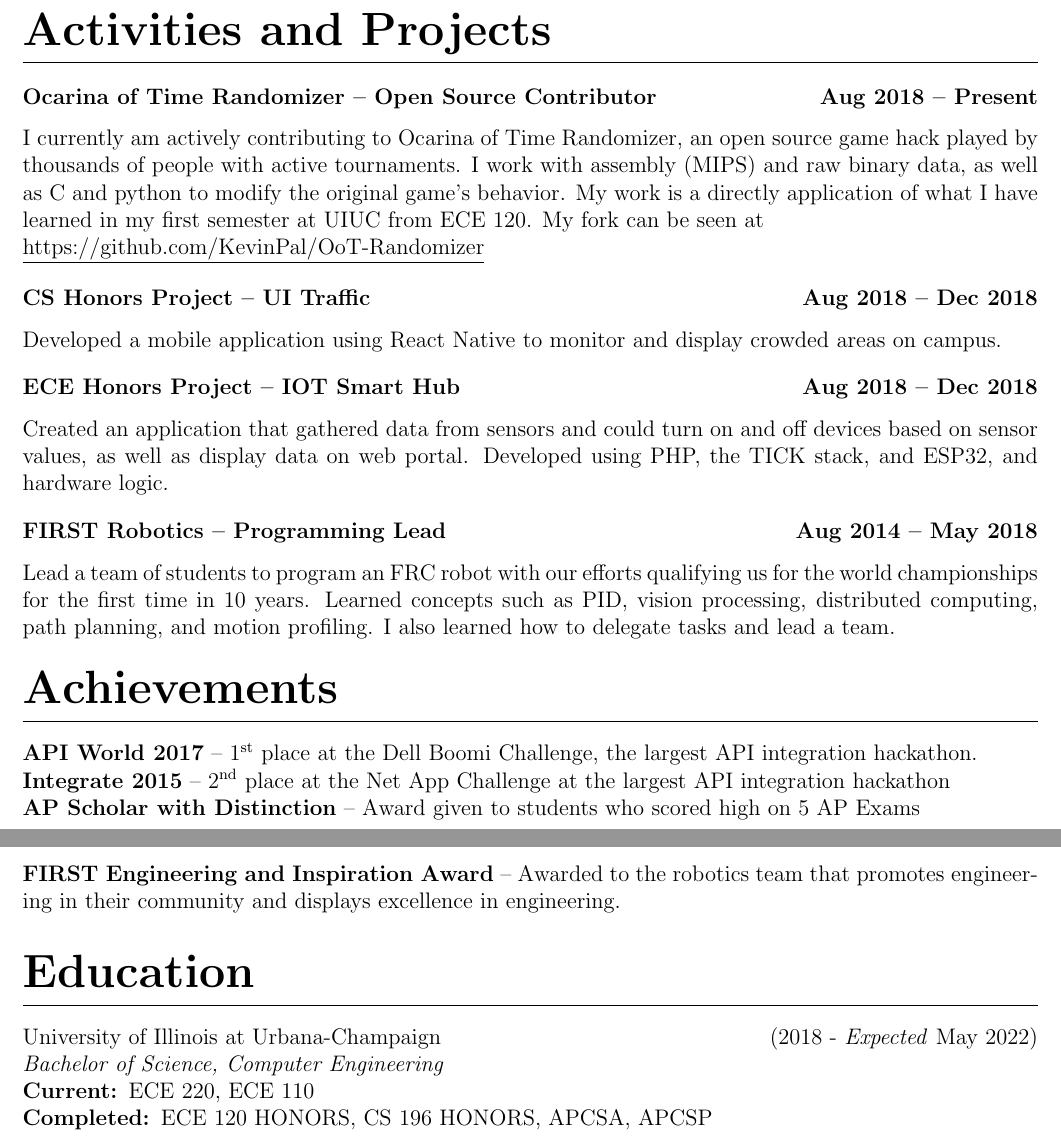
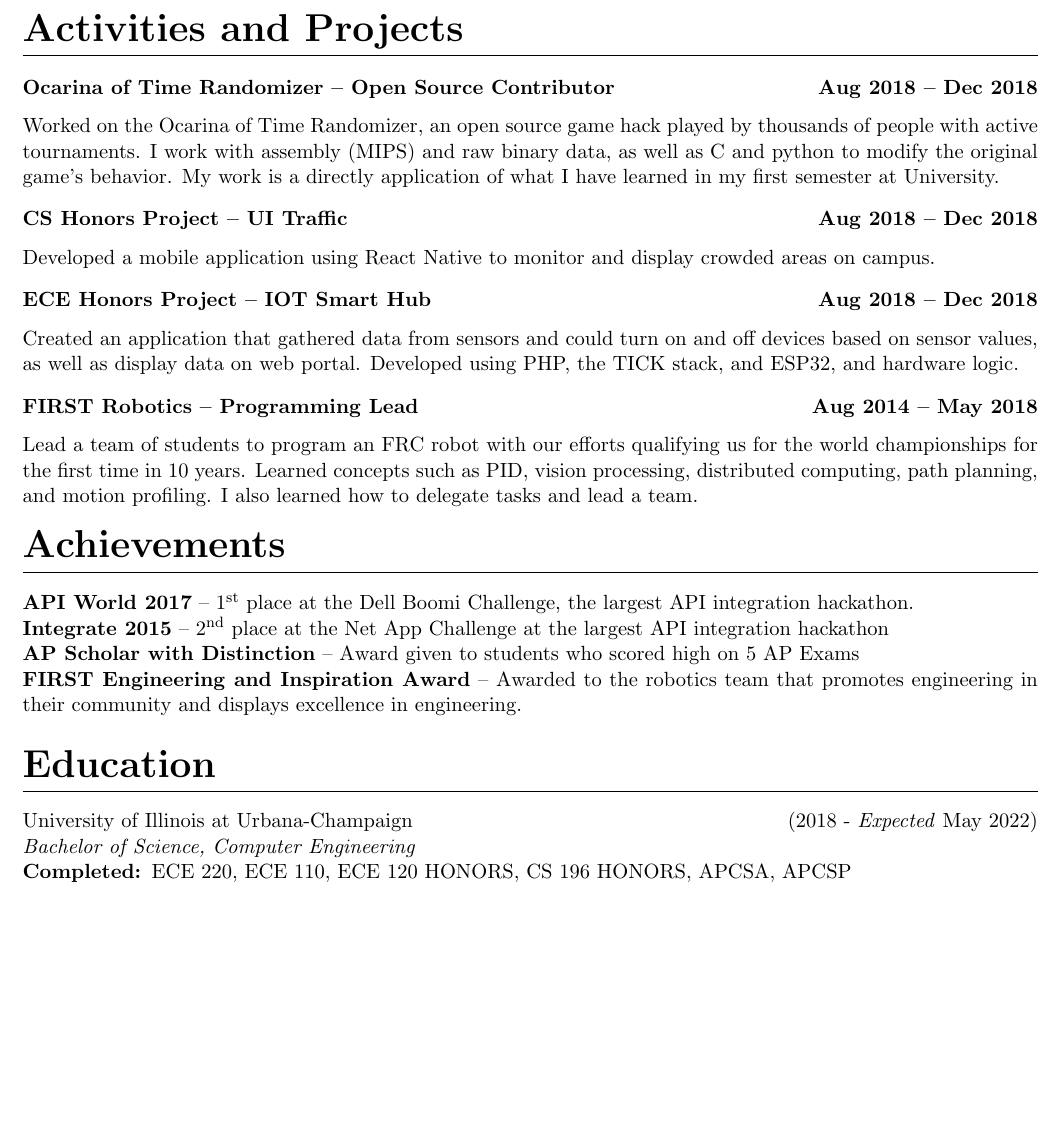
Before and after one commit to KevinPal/Curriculum-Vitae, a LaTeX CV (cv.tex): two parts of pages 1 and 2 of 2 before the commit and part of the page after it, the two joined at a grey line, cut so that both start at the same text, the shorter picture padded with empty space. Compiled offline with pdfLaTeX.

Commit message:
Update cv.tex

```diff
--- a/cv.tex
+++ b/cv.tex
@@ -1,4 +1,4 @@
-\documentclass[letterpaper,12pt]{article}
+\documentclass[letterpaper,11pt]{article}
 \usepackage{multicol}
 \usepackage{vwcol}
 \usepackage{titlesec}
@@ -33,10 +33,9 @@ Designed an developed various features, including distributed computing, high av
 By working in a professional environment, I also developed strong teamwork and communication skills.
 \vspace*{-2mm}
 \section{Activities and Projects}
-\subsection{Ocarina of Time Randomizer -- Open Source Contributor\null\hfill Aug 2018 -- Present}
-I currently am actively contributing to Ocarina of Time Randomizer, an open source game hack played by thousands of people with active tournaments. I work with assembly (MIPS) and raw binary data, as well as C and python to modify the original game's behavior.
-My work is a directly application of what I have learned in my first semester at UIUC from ECE 120.
-My fork can be seen at \\\underline{https://github.com/KevinPal/OoT-Randomizer}
+\subsection{Ocarina of Time Randomizer -- Open Source Contributor\null\hfill Aug 2018 -- Dec 2018}
+Worked on the Ocarina of Time Randomizer, an open source game hack played by thousands of people with active tournaments. I work with assembly (MIPS) and raw binary data, as well as C and python to modify the original game's behavior.
+My work is a directly application of what I have learned in my first semester at University.
 \vspace*{-2mm}
 \subsection{CS Honors Project -- UI Traffic\null\hfill Aug 2018 -- Dec 2018}
 Developed a mobile application using React Native to monitor and display crowded areas on campus.
@@ -58,6 +57,5 @@ I also learned how to delegate tasks and lead a team.
 \section{Education}
 University of Illinois at Urbana-Champaign\null\hfill(2018 - \emph{Expected} May 2022)\\
 \emph{Bachelor of Science, Computer Engineering}\\
-{\bfseries Current: }ECE 220, ECE 110\\
-{\bfseries Completed: }ECE 120 HONORS, CS 196 HONORS, APCSA, APCSP\\
+{\bfseries Completed: }ECE 220, ECE 110, ECE 120 HONORS, CS 196 HONORS, APCSA, APCSP\\
 \end{document}
```
